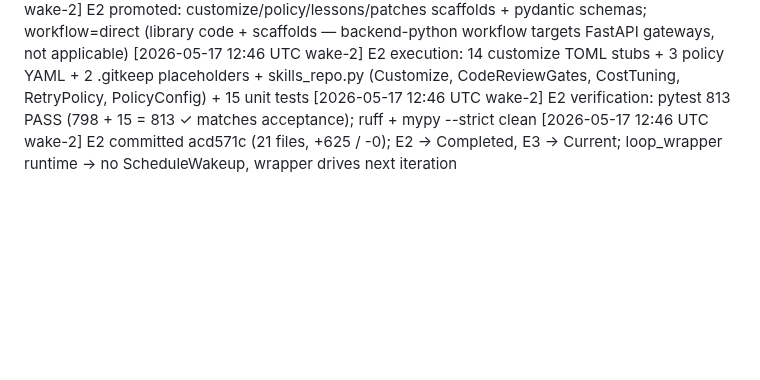
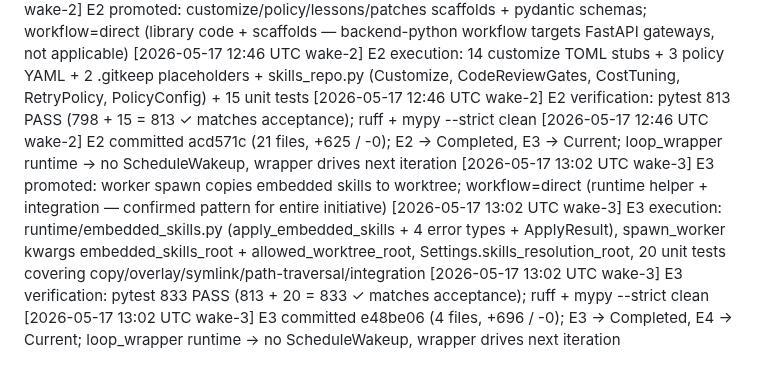
Before and after one commit to dandgam/overlay_script, a Markdown page: .claude/initiative-tracker-embed_phase45_with_selflearning.md, the part around one of its changes. GitHub-like rendering; blank space fills up the shorter version.

```diff
--- a/.claude/initiative-tracker-embed_phase45_with_selflearning.md
+++ b/.claude/initiative-tracker-embed_phase45_with_selflearning.md
@@ -254,3 +274,7 @@
 [2026-05-17 12:46 UTC wake-2] E2 execution: 14 customize TOML stubs + 3 policy YAML + 2 .gitkeep placeholders + skills_repo.py (Customize, CodeReviewGates, CostTuning, RetryPolicy, PolicyConfig) + 15 unit tests
 [2026-05-17 12:46 UTC wake-2] E2 verification: pytest 813 PASS (798 + 15 = 813 ✓ matches acceptance); ruff + mypy --strict clean
 [2026-05-17 12:46 UTC wake-2] E2 committed acd571c (21 files, +625 / -0); E2 → Completed, E3 → Current; loop_wrapper runtime → no ScheduleWakeup, wrapper drives next iteration
+[2026-05-17 13:02 UTC wake-3] E3 promoted: worker spawn copies embedded skills to worktree; workflow=direct (runtime helper + integration — confirmed pattern for entire initiative)
+[2026-05-17 13:02 UTC wake-3] E3 execution: runtime/embedded_skills.py (apply_embedded_skills + 4 error types + ApplyResult), spawn_worker kwargs embedded_skills_root + allowed_worktree_root, Settings.skills_resolution_root, 20 unit tests covering copy/overlay/symlink/path-traversal/integration
+[2026-05-17 13:02 UTC wake-3] E3 verification: pytest 833 PASS (813 + 20 = 833 ✓ matches acceptance); ruff + mypy --strict clean
+[2026-05-17 13:02 UTC wake-3] E3 committed e48be06 (4 files, +696 / -0); E3 → Completed, E4 → Current; loop_wrapper runtime → no ScheduleWakeup, wrapper drives next iteration
```
Also changed, not shown: other parts of .claude/initiative-tracker-embed_phase45_with_selflearning.md (+53 -33 lines).
